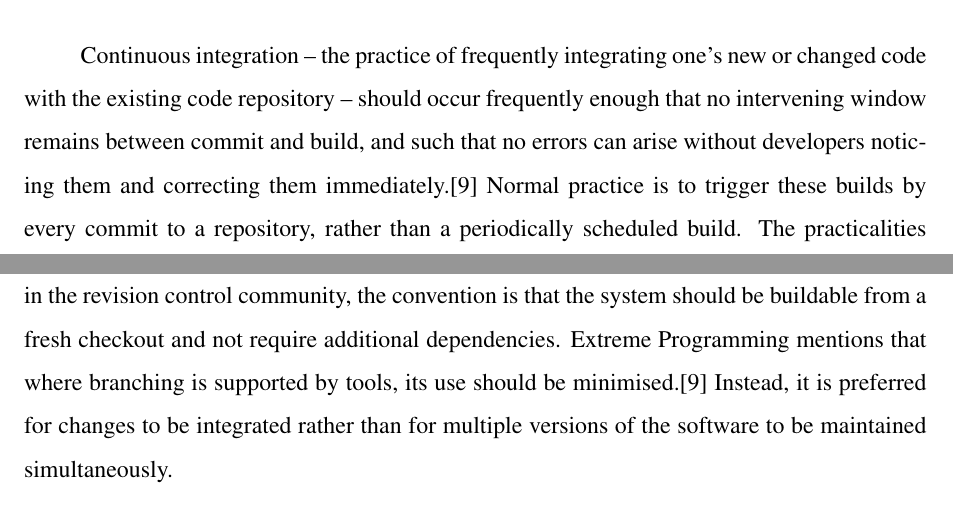
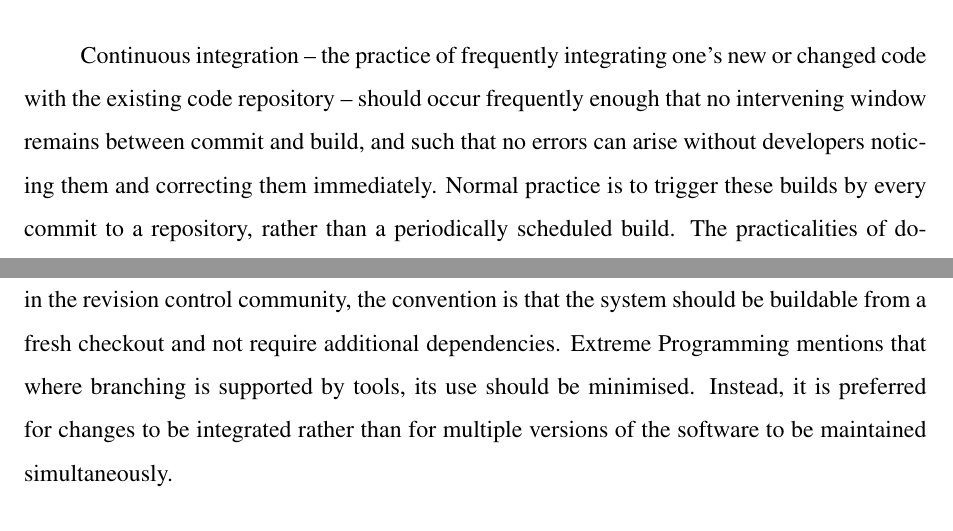
Before and after one commit to girishngopal/LogicBaker, a LaTeX thesis (final report/ci_report.tex): two parts of pages 13 and 20 of 55, joined at a grey line, cut so that both start at the same text. Compiled offline with pdfLaTeX.

Commit message:
clean build

```diff
--- a/final report/ci_report.tex
+++ b/final report/ci_report.tex
@@ -274,7 +274,7 @@ reducing the time needed to develop a software and also acts a guideline for fut
 developments.
 \section{SOLUTION FUNCTION}
 
-\par Continuous integration – the practice of frequently integrating one's new or changed code with the existing code repository – should occur frequently enough that no intervening window remains between commit and build, and such that no errors can arise without developers noticing them and correcting them immediately.[9] Normal practice is to trigger these builds by every commit to a repository, rather than a periodically scheduled build. The practicalities of doing this in a multi-developer environment of rapid commits are such that it is usual to trigger a short time after each commit, then to start a build when either this timer expires, or after a rather longer interval since the last build. Many automated tools offer this scheduling automatically.
+\par Continuous integration – the practice of frequently integrating one's new or changed code with the existing code repository – should occur frequently enough that no intervening window remains between commit and build, and such that no errors can arise without developers noticing them and correcting them immediately. Normal practice is to trigger these builds by every commit to a repository, rather than a periodically scheduled build. The practicalities of doing this in a multi-developer environment of rapid commits are such that it is usual to trigger a short time after each commit, then to start a build when either this timer expires, or after a rather longer interval since the last build. Many automated tools offer this scheduling automatically.
 
 \begin{itemize}
 \item \textbf{Version Control}
@@ -395,7 +396,7 @@ Interface hardware shall be encapsulated in a set of classes that isolate hardwa
 \section{MODULES}
 \subsection{Version Control}
 
-\par This practice advocates the use of a revision control system for the project's source code. All artefacts required to build the project should be placed in the repository. In this practice and in the revision control community, the convention is that the system should be buildable from a fresh checkout and not require additional dependencies.  Extreme Programming  mentions that where branching is supported by tools, its use should be minimised.[9] Instead, it is preferred for changes to be integrated rather than for multiple versions of the software to be maintained simultaneously.
+\par This practice advocates the use of a revision control system for the project's source code. All artefacts required to build the project should be placed in the repository. In this practice and in the revision control community, the convention is that the system should be buildable from a fresh checkout and not require additional dependencies.  Extreme Programming  mentions that where branching is supported by tools, its use should be minimised. Instead, it is preferred for changes to be integrated rather than for multiple versions of the software to be maintained simultaneously.
 \subsection{Artifact Manager}
 \par
 While many developers have adopted Maven as a build tool, most have yet to understand the importance of maintaining a repository manager both to proxy remote repositories and to manage and distribute software artifacts. A repository stores two types of artifacts: releases and snapshots. Release repositories are for stable, static release artifacts and snapshot repositories are frequently updated repositories that store binary software artifacts from projects under constant development. While it is possible to create a repository which serves both release and snapshot artifacts, repositories are usually segmented into release or snapshot repositories serving different consumers and maintaining different standards and procedures for deploying artifacts. Much like the difference between a production network and a staging network, a release repository is considered a production network and a snapshot repository is more like a development or a testing network. While there is a higher level of procedure and ceremony associated with deploying to a release repository, snapshot artifacts can be deployed and changed frequently without regard for stability and repeatability concerns.
```
Also changed, not shown: final report/ci_report.pdf, final report/ci_report.tex (9 more changed lines), 4 other files.
